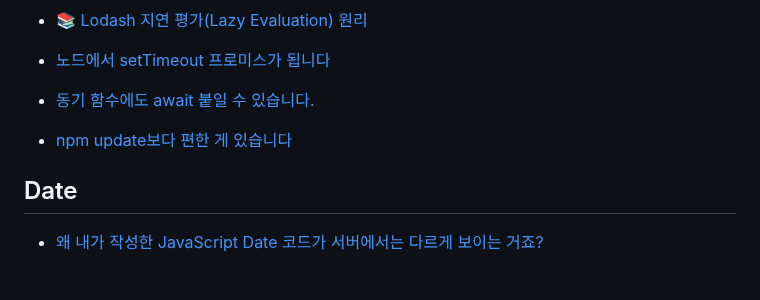
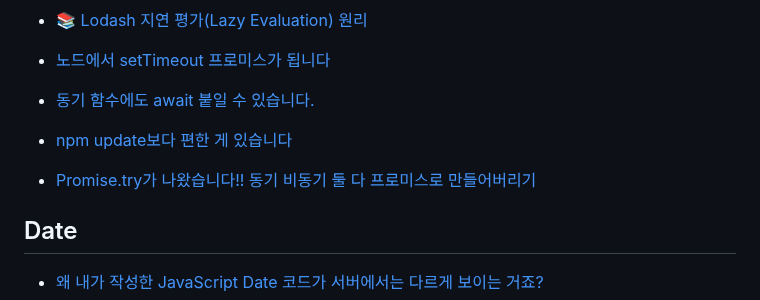
Before and after one commit to LimMinKyo/TIL, a Markdown page: Language/Javascript/README.md, the part around the change. Drawn GitHub-style; blank space fills up the shorter version.

Commit message:
Upload TIL

```diff
--- a/Language/Javascript/README.md
+++ b/Language/Javascript/README.md
@@ -186,6 +186,8 @@
 
 - [npm update보다 편한 게 있습니다](https://www.youtube.com/shorts/TpFUiIkX5IQ)
 
+- [Promise.try가 나왔습니다!! 동기 비동기 둘 다 프로미스로 만들어버리기](https://youtube.com/shorts/84FJMJiMGgo?si=QT2mwsC_JVA_4P-t)
+
 ## Date
 
 - [왜 내가 작성한 JavaScript Date 코드가 서버에서는 다르게 보이는 거죠?](https://wormwlrm.github.io/2022/09/08/JavaScript-Date.html)
```
